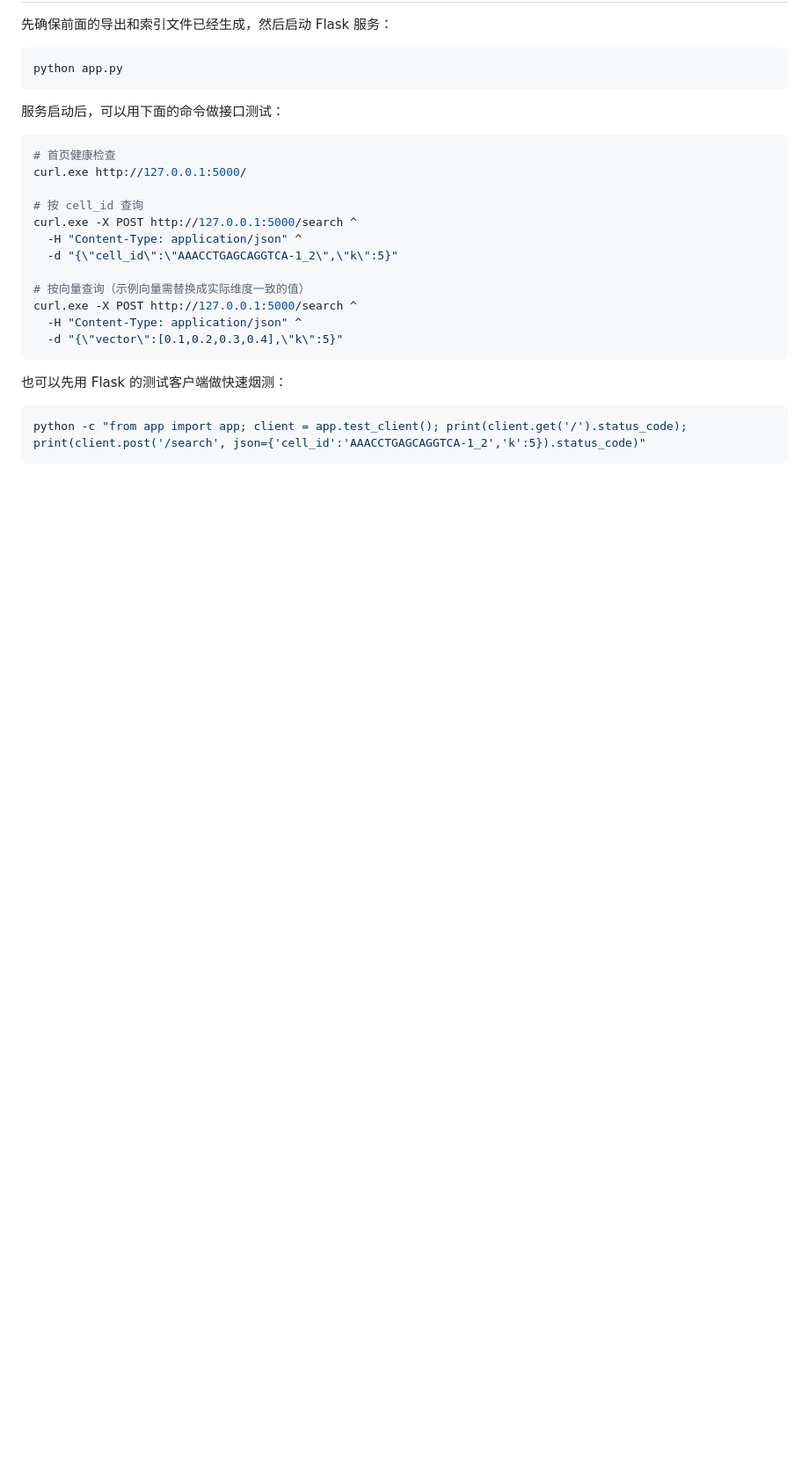
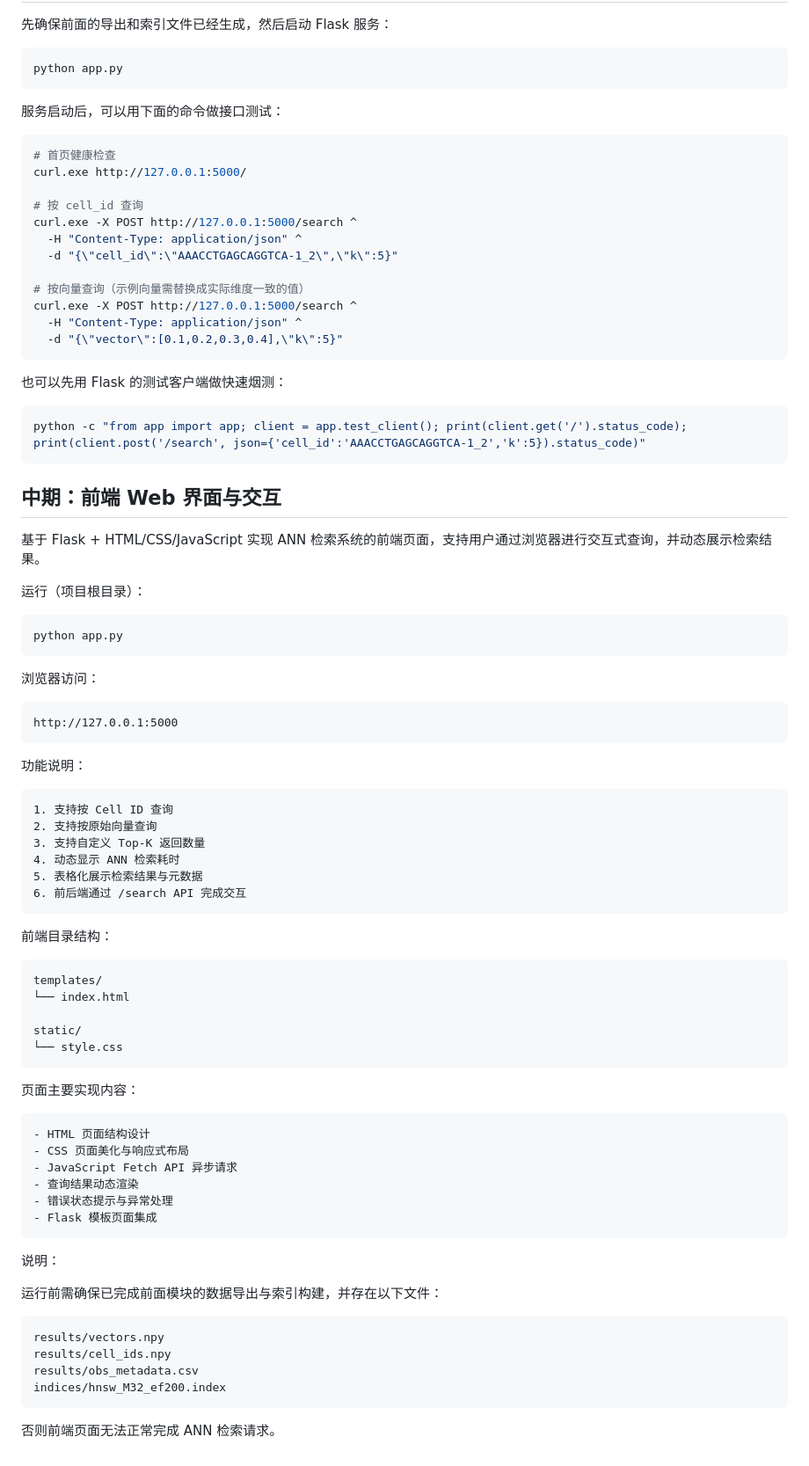
Before and after one commit to kongsherry/software_project, a Markdown page: README.md, the part around the change. Shown at 88% size. Rendered like a GitHub page; blank space fills up the shorter version.

Commit message:
更新README文档

````diff
--- a/README.md
+++ b/README.md
@@ -148,3 +148,64 @@ curl.exe -X POST http://127.0.0.1:5000/search ^
 ```bash
 python -c "from app import app; client = app.test_client(); print(client.get('/').status_code); print(client.post('/search', json={'cell_id':'AAACCTGAGCAGGTCA-1_2','k':5}).status_code)"
 ```
+
+## 中期：前端 Web 界面与交互
+
+基于 Flask + HTML/CSS/JavaScript 实现 ANN 检索系统的前端页面，支持用户通过浏览器进行交互式查询，并动态展示检索结果。
+
+运行（项目根目录）：
+
+```bash
+python app.py
+```
+
+浏览器访问：
+
+```text
+http://127.0.0.1:5000
+```
+
+功能说明：
+
+```text
+1. 支持按 Cell ID 查询
+2. 支持按原始向量查询
+3. 支持自定义 Top-K 返回数量
+4. 动态显示 ANN 检索耗时
+5. 表格化展示检索结果与元数据
+6. 前后端通过 /search API 完成交互
+```
+
+前端目录结构：
+
+```text
+templates/
+└── index.html
+
+static/
+└── style.css
+```
+
+页面主要实现内容：
+
+```text
+- HTML 页面结构设计
+- CSS 页面美化与响应式布局
+- JavaScript Fetch API 异步请求
+- 查询结果动态渲染
+- 错误状态提示与异常处理
+- Flask 模板页面集成
+```
+
+说明：
+
+运行前需确保已完成前面模块的数据导出与索引构建，并存在以下文件：
+
+```text
+results/vectors.npy
+results/cell_ids.npy
+results/obs_metadata.csv
+indices/hnsw_M32_ef200.index
+```
+
+否则前端页面无法正常完成 ANN 检索请求。
````
